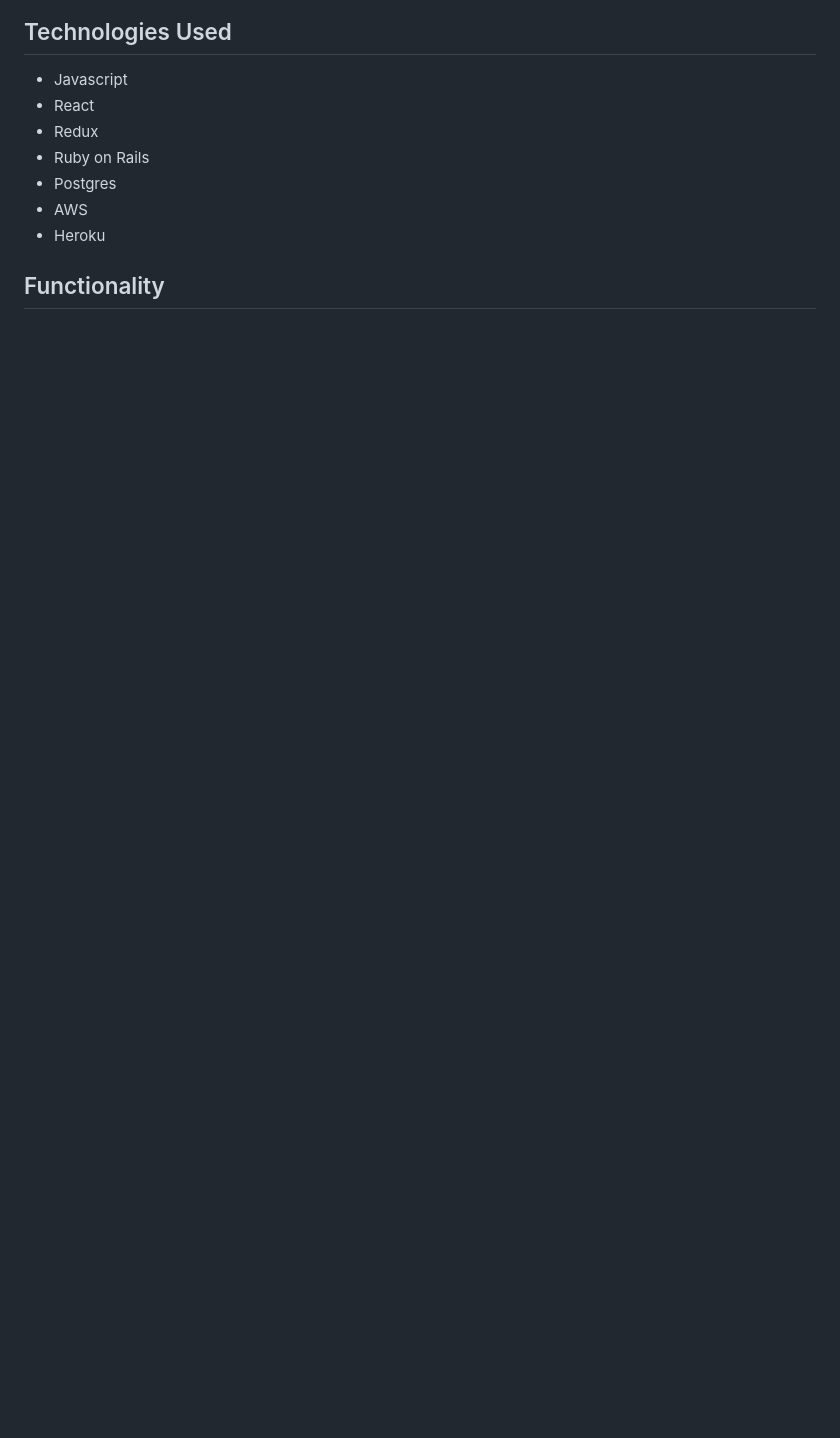
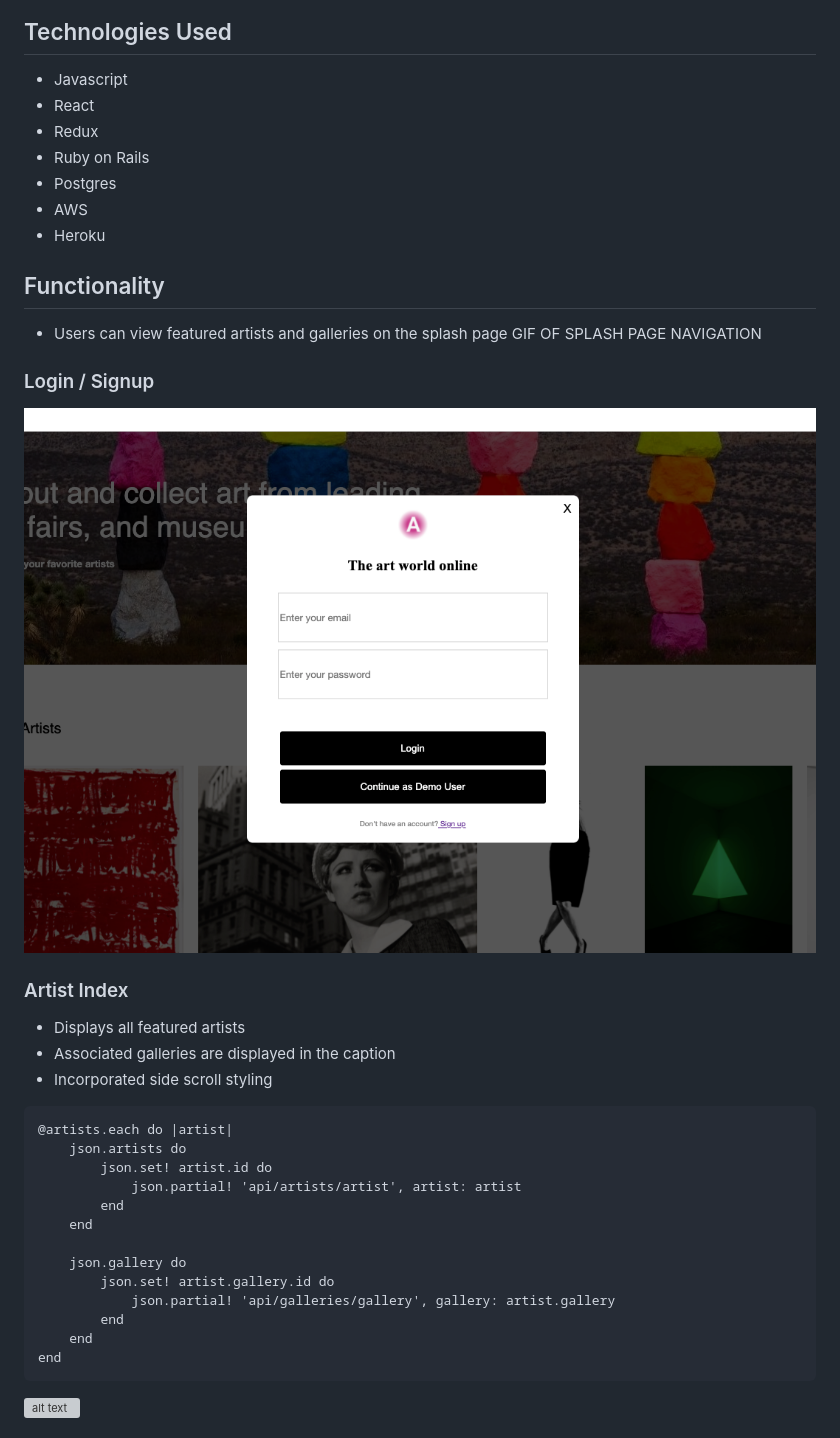
Before and after one commit to sebastianss1/Artsee, a Markdown page: README.md, the part around the change printed below. Drawn GitHub-style; pictures changed too: app/assets/images/login-modal.png (added); blank space fills up the shorter version; grey boxes are pictures that could not be loaded.

Commit message:
production readme

````diff
--- a/README.md
+++ b/README.md
@@ -17,4 +21,33 @@ SCREENSHOT OF SPLASH PAGE HERE
 * AWS
 * Heroku
 
+
 ## Functionality
+* Users can view featured artists and galleries on the splash page
+  GIF OF SPLASH PAGE NAVIGATION
+
+### Login / Signup
+![alt text](app/assets/images/login-modal.png "Login Modal")
+
+### Artist Index
+* Displays all featured artists
+* Associated galleries are displayed in the caption
+* Incorporated side scroll styling
+
+```
+@artists.each do |artist|
+    json.artists do
+        json.set! artist.id do
+            json.partial! 'api/artists/artist', artist: artist
+        end
+    end
+
+    json.gallery do
+        json.set! artist.gallery.id do
+            json.partial! 'api/galleries/gallery', gallery: artist.gallery
+        end
+    end
+end
+```
+![alt text](app/assets/images/featured-artists.png "featured-artists")
+
````
Also changed, not shown: other parts of README.md (+38 -1 lines), app/assets/images/artist-show.png (added), app/assets/images/follow-image.png (added), app/assets/images/signup-modal.png (added), 3 other files.
